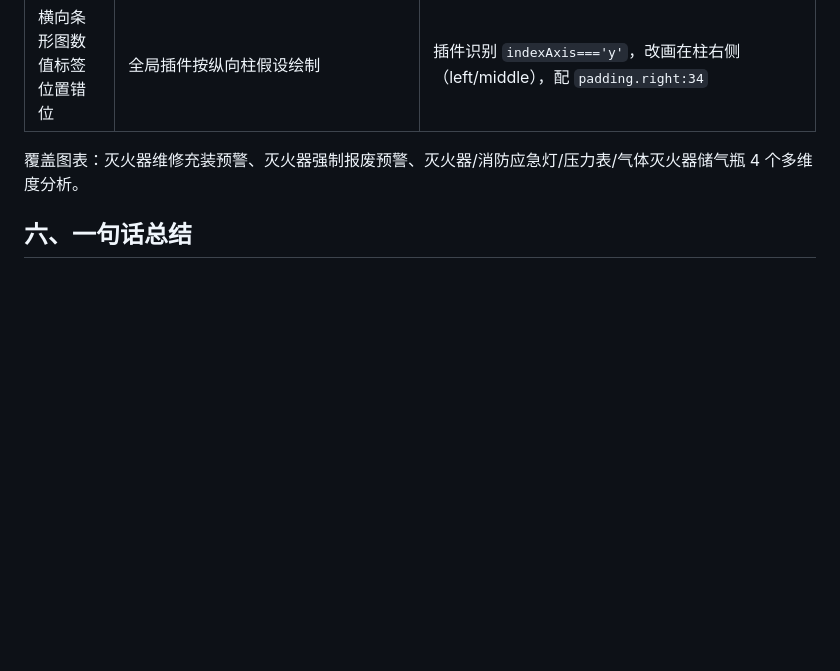
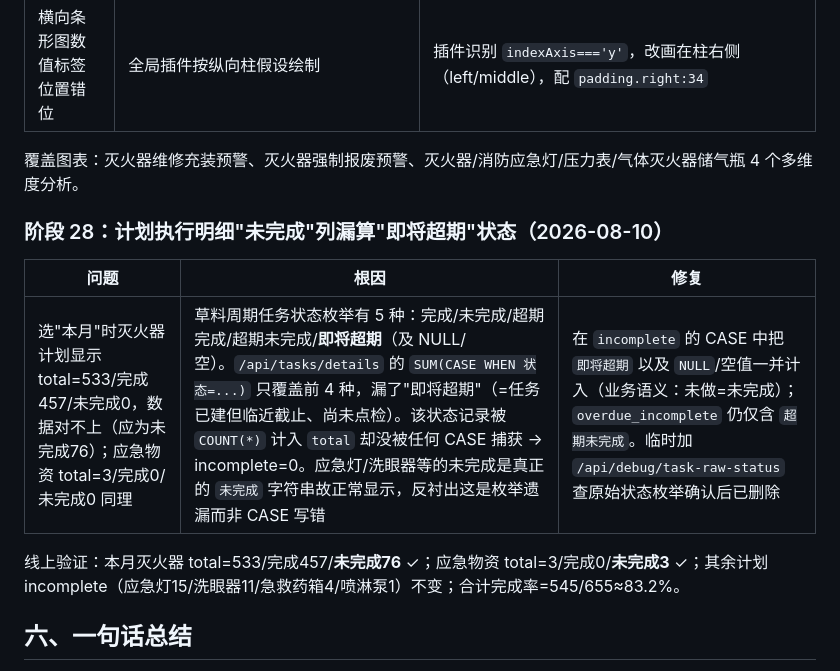
Before and after one commit to xiaohuoshuan123/cli-dashboard, a Markdown page: docs/复盘报告.md, the part around the change. GitHub-like rendering; blank space fills up the shorter version.

```diff
--- a/docs/复盘报告.md
+++ b/docs/复盘报告.md
@@ -129,6 +129,13 @@
 
 覆盖图表：灭火器维修充装预警、灭火器强制报废预警、灭火器/消防应急灯/压力表/气体灭火器储气瓶 4 个多维度分析。
 
+### 阶段 28：计划执行明细"未完成"列漏算"即将超期"状态（2026-08-10）
+| 问题 | 根因 | 修复 |
+|---|---|---|
+| 选"本月"时灭火器计划显示 total=533/完成457/未完成0，数据对不上（应为未完成76）；应急物资 total=3/完成0/未完成0 同理 | 草料周期任务状态枚举有 5 种：完成/未完成/超期完成/超期未完成/**即将超期**（及 NULL/空）。`/api/tasks/details` 的 `SUM(CASE WHEN 状态=...)` 只覆盖前 4 种，漏了"即将超期"（=任务已建但临近截止、尚未点检）。该状态记录被 `COUNT(*)` 计入 `total` 却没被任何 CASE 捕获 → incomplete=0。应急灯/洗眼器等的未完成是真正的 `未完成` 字符串故正常显示，反衬出这是枚举遗漏而非 CASE 写错 | 在 `incomplete` 的 CASE 中把 `即将超期` 以及 `NULL`/空值一并计入（业务语义：未做=未完成）；`overdue_incomplete` 仍仅含 `超期未完成`。临时加 `/api/debug/task-raw-status` 查原始状态枚举确认后已删除 |
+
+线上验证：本月灭火器 total=533/完成457/**未完成76** ✓；应急物资 total=3/完成0/**未完成3** ✓；其余计划 incomplete（应急灯15/洗眼器11/急救药箱4/喷淋泵1）不变；合计完成率=545/655≈83.2%。
+
 ## 六、一句话总结
 
 本项目用"**直连草料官方只读库 + 轻量 Express/Chart.js 看板 + Railway 云端部署**"的组合，把一个原本分散、滞后的安全设备数据，变成了团队随时可看、与平台实时同步的分析中心；过程中最大的认知收益是**分清草料的主数据表与表单日志**，最大的工程收益是**前端容错 + 部署可观测**。
```
